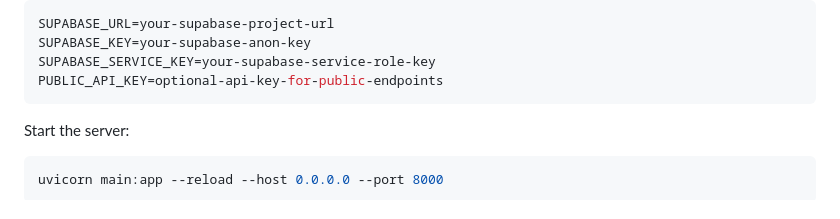
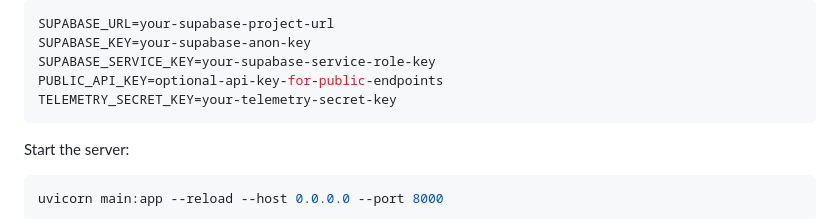
Before and after one commit to rv810/3A04-T02-Team3, a Markdown page: README.md, the part around the change. Drawn GitHub-style.

Commit message:
docs(readme): add telemetry secret key to backend setup

````diff
--- a/README.md
+++ b/README.md
@@ -131,6 +131,7 @@ SUPABASE_URL=your-supabase-project-url
 SUPABASE_KEY=your-supabase-anon-key
 SUPABASE_SERVICE_KEY=your-supabase-service-role-key
 PUBLIC_API_KEY=optional-api-key-for-public-endpoints
+TELEMETRY_SECRET_KEY=your-telemetry-secret-key
 ```
 
 Start the server:
````
